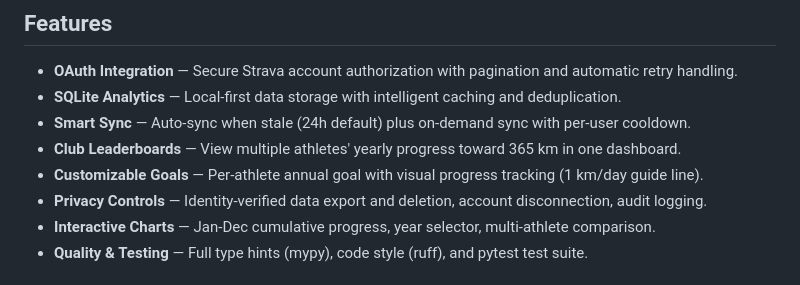
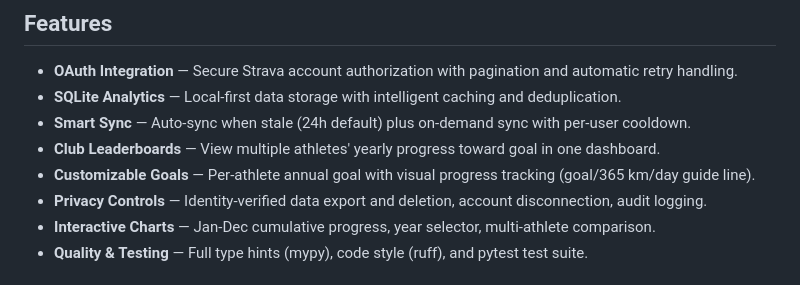
Before and after one commit to DeCoppelElias/Strava-Goal-Visualizer, a Markdown page: README.md, the part around the change. Rendered like a GitHub page.

Commit message:
updated README to be more qualitative

```diff
--- a/README.md
+++ b/README.md
@@ -7,8 +7,8 @@ A privacy-first analytics dashboard that syncs OAuth-authorized Strava run activ
 - **OAuth Integration** — Secure Strava account authorization with pagination and automatic retry handling.
 - **SQLite Analytics** — Local-first data storage with intelligent caching and deduplication.
 - **Smart Sync** — Auto-sync when stale (24h default) plus on-demand sync with per-user cooldown.
-- **Club Leaderboards** — View multiple athletes' yearly progress toward 365 km in one dashboard.
-- **Customizable Goals** — Per-athlete annual goal with visual progress tracking (1 km/day guide line).
+- **Club Leaderboards** — View multiple athletes' yearly progress toward goal in one dashboard.
+- **Customizable Goals** — Per-athlete annual goal with visual progress tracking (goal/365 km/day guide line).
 - **Privacy Controls** — Identity-verified data export and deletion, account disconnection, audit logging.
 - **Interactive Charts** — Jan-Dec cumulative progress, year selector, multi-athlete comparison.
 - **Quality & Testing** — Full type hints (mypy), code style (ruff), and pytest test suite.
```
